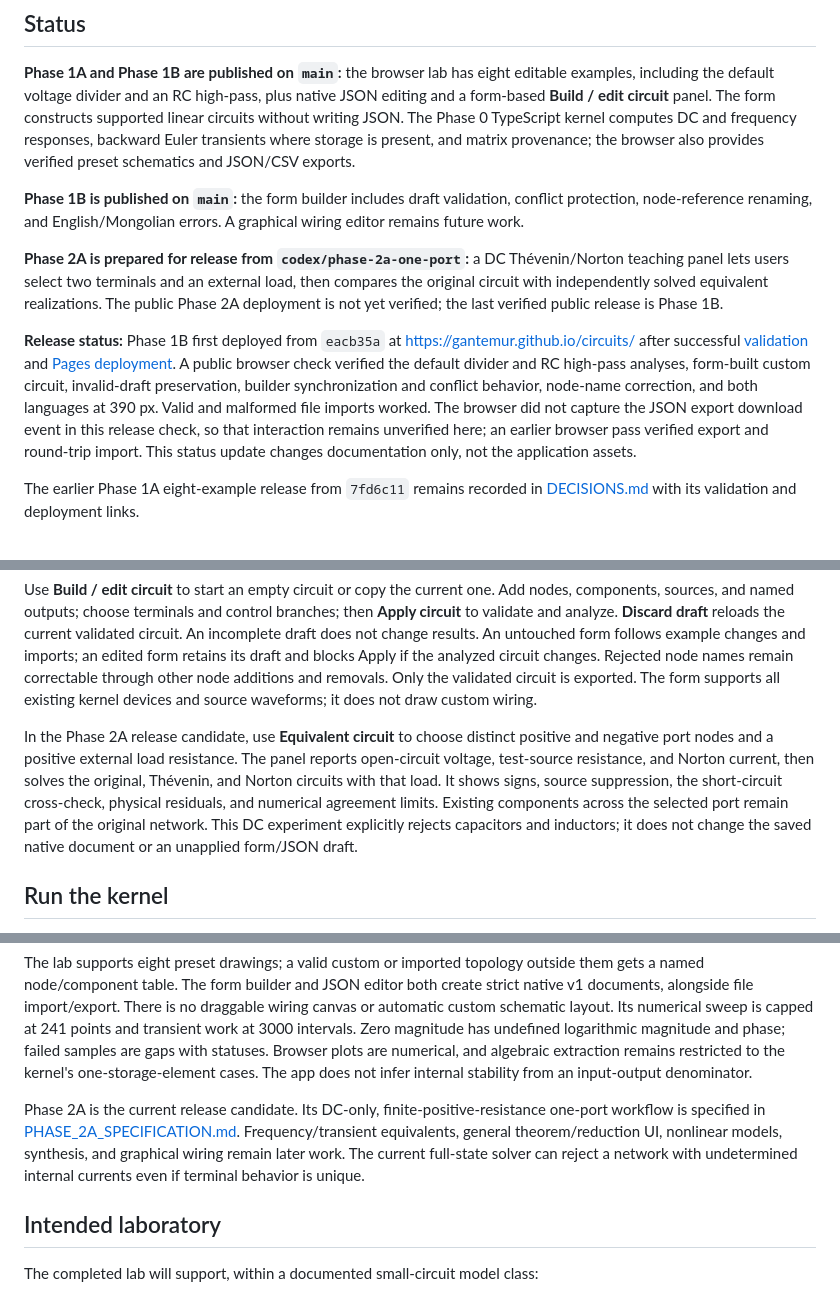
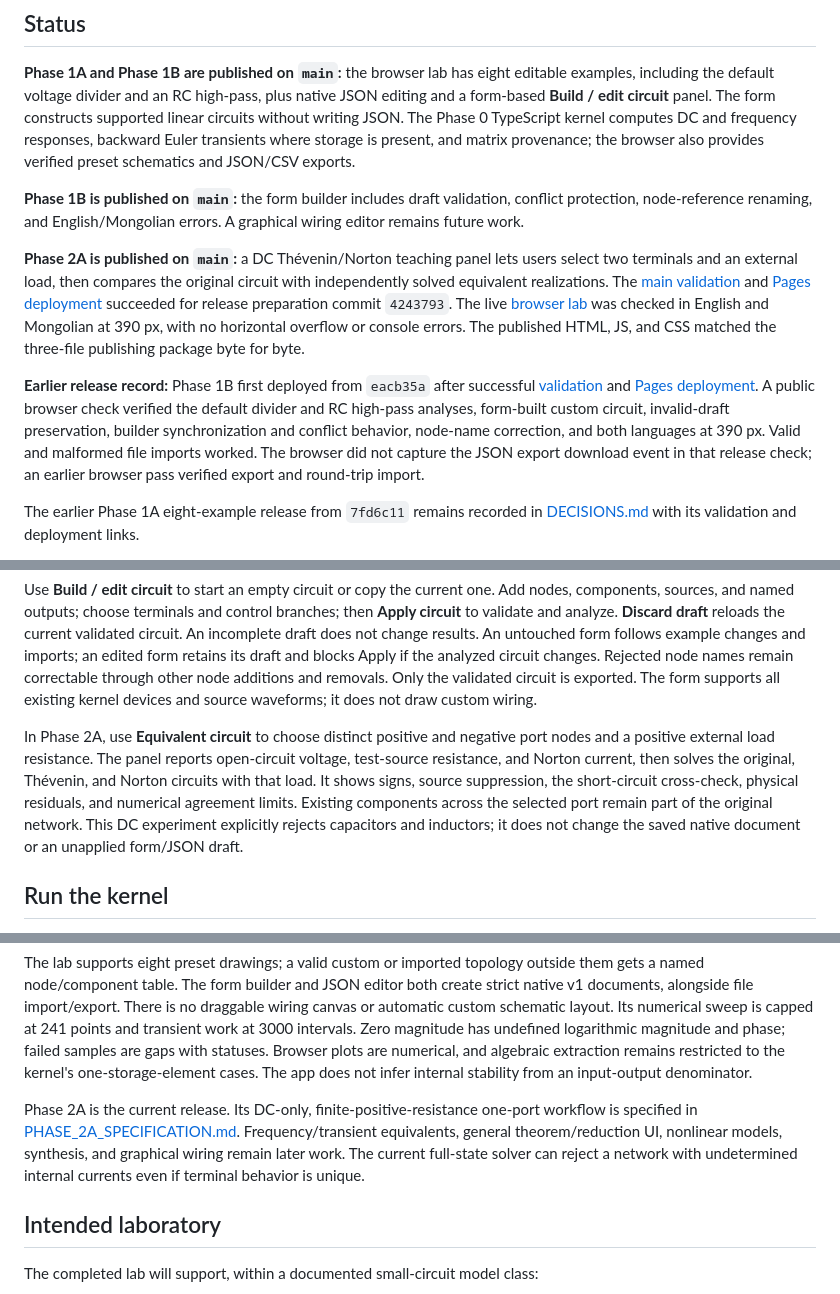
Before and after one commit to gantemur/circuits, a Markdown page: README.md, 3 parts joined by grey strips. Rendered like a GitHub page.

Commit message:
docs: record verified Phase 2A public release

```diff
--- a/README.md
+++ b/README.md
@@ -12,9 +12,9 @@ The repository is named `circuits`. **Circuits Unfolded** is the working applica
 
 **Phase 1B is published on `main`:** the form builder includes draft validation, conflict protection, node-reference renaming, and English/Mongolian errors. A graphical wiring editor remains future work.
 
-**Phase 2A is prepared for release from `codex/phase-2a-one-port`:** a DC Thévenin/Norton teaching panel lets users select two terminals and an external load, then compares the original circuit with independently solved equivalent realizations. The public Phase 2A deployment is not yet verified; the last verified public release is Phase 1B.
+**Phase 2A is published on `main`:** a DC Thévenin/Norton teaching panel lets users select two terminals and an external load, then compares the original circuit with independently solved equivalent realizations. The [main validation](https://github.com/gantemur/circuits/actions/runs/38106999862) and [Pages deployment](https://github.com/gantemur/circuits/actions/runs/38106999948) succeeded for release preparation commit `4243793`. The live [browser lab](https://gantemur.github.io/circuits/) was checked in English and Mongolian at 390 px, with no horizontal overflow or console errors. The published HTML, JS, and CSS matched the three-file publishing package byte for byte.
 
-**Release status:** Phase 1B first deployed from `eacb35a` at [https://gantemur.github.io/circuits/](https://gantemur.github.io/circuits/) after successful [validation](https://github.com/gantemur/circuits/actions/runs/38104326176) and [Pages deployment](https://github.com/gantemur/circuits/actions/runs/38104326149). A public browser check verified the default divider and RC high-pass analyses, form-built custom circuit, invalid-draft preservation, builder synchronization and conflict behavior, node-name correction, and both languages at 390 px. Valid and malformed file imports worked. The browser did not capture the JSON export download event in this release check, so that interaction remains unverified here; an earlier browser pass verified export and round-trip import. This status update changes documentation only, not the application assets.
+**Earlier release record:** Phase 1B first deployed from `eacb35a` after successful [validation](https://github.com/gantemur/circuits/actions/runs/38104326176) and [Pages deployment](https://github.com/gantemur/circuits/actions/runs/38104326149). A public browser check verified the default divider and RC high-pass analyses, form-built custom circuit, invalid-draft preservation, builder synchronization and conflict behavior, node-name correction, and both languages at 390 px. Valid and malformed file imports worked. The browser did not capture the JSON export download event in that release check; an earlier browser pass verified export and round-trip import.
 
 The earlier Phase 1A eight-example release from `7fd6c11` remains recorded in [DECISIONS.md](docs/DECISIONS.md) with its validation and deployment links.
 
@@ -42,7 +42,7 @@ Start with the **voltage divider**: change R1, R2, or Vin and inspect the kernel
 
 Use **Build / edit circuit** to start an empty circuit or copy the current one. Add nodes, components, sources, and named outputs; choose terminals and control branches; then **Apply circuit** to validate and analyze. **Discard draft** reloads the current validated circuit. An incomplete draft does not change results. An untouched form follows example changes and imports; an edited form retains its draft and blocks Apply if the analyzed circuit changes. Rejected node names remain correctable through other node additions and removals. Only the validated circuit is exported. The form supports all existing kernel devices and source waveforms; it does not draw custom wiring.
 
-In the Phase 2A release candidate, use **Equivalent circuit** to choose distinct positive and negative port nodes and a positive external load resistance. The panel reports open-circuit voltage, test-source resistance, and Norton current, then solves the original, Thévenin, and Norton circuits with that load. It shows signs, source suppression, the short-circuit cross-check, physical residuals, and numerical agreement limits. Existing components across the selected port remain part of the original network. This DC experiment explicitly rejects capacitors and inductors; it does not change the saved native document or an unapplied form/JSON draft.
+In Phase 2A, use **Equivalent circuit** to choose distinct positive and negative port nodes and a positive external load resistance. The panel reports open-circuit voltage, test-source resistance, and Norton current, then solves the original, Thévenin, and Norton circuits with that load. It shows signs, source suppression, the short-circuit cross-check, physical residuals, and numerical agreement limits. Existing components across the selected port remain part of the original network. This DC experiment explicitly rejects capacitors and inductors; it does not change the saved native document or an unapplied form/JSON draft.
 
 ## Run the kernel
 
@@ -75,7 +75,7 @@ The solver uses dense floating-point systems for small linear circuits. It repor
 
 The lab supports eight preset drawings; a valid custom or imported topology outside them gets a named node/component table. The form builder and JSON editor both create strict native v1 documents, alongside file import/export. There is no draggable wiring canvas or automatic custom schematic layout. Its numerical sweep is capped at 241 points and transient work at 3000 intervals. Zero magnitude has undefined logarithmic magnitude and phase; failed samples are gaps with statuses. Browser plots are numerical, and algebraic extraction remains restricted to the kernel's one-storage-element cases. The app does not infer internal stability from an input-output denominator.
 
-Phase 2A is the current release candidate. Its DC-only, finite-positive-resistance one-port workflow is specified in [PHASE_2A_SPECIFICATION.md](docs/PHASE_2A_SPECIFICATION.md). Frequency/transient equivalents, general theorem/reduction UI, nonlinear models, synthesis, and graphical wiring remain later work. The current full-state solver can reject a network with undetermined internal currents even if terminal behavior is unique.
+Phase 2A is the current release. Its DC-only, finite-positive-resistance one-port workflow is specified in [PHASE_2A_SPECIFICATION.md](docs/PHASE_2A_SPECIFICATION.md). Frequency/transient equivalents, general theorem/reduction UI, nonlinear models, synthesis, and graphical wiring remain later work. The current full-state solver can reject a network with undetermined internal currents even if terminal behavior is unique.
 
 ## Intended laboratory
 
```
Also changed, not shown: docs/DECISIONS.md (+10 -2 lines).
